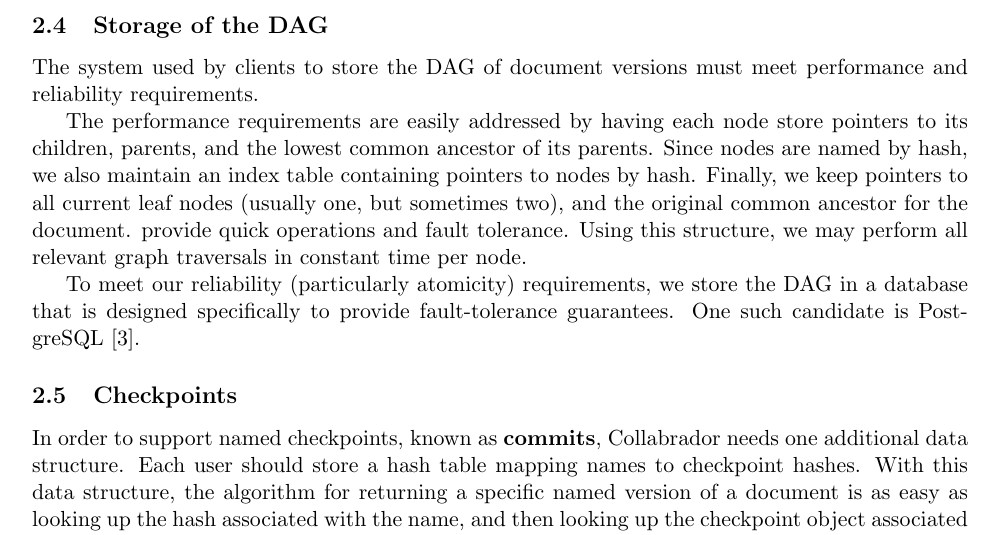
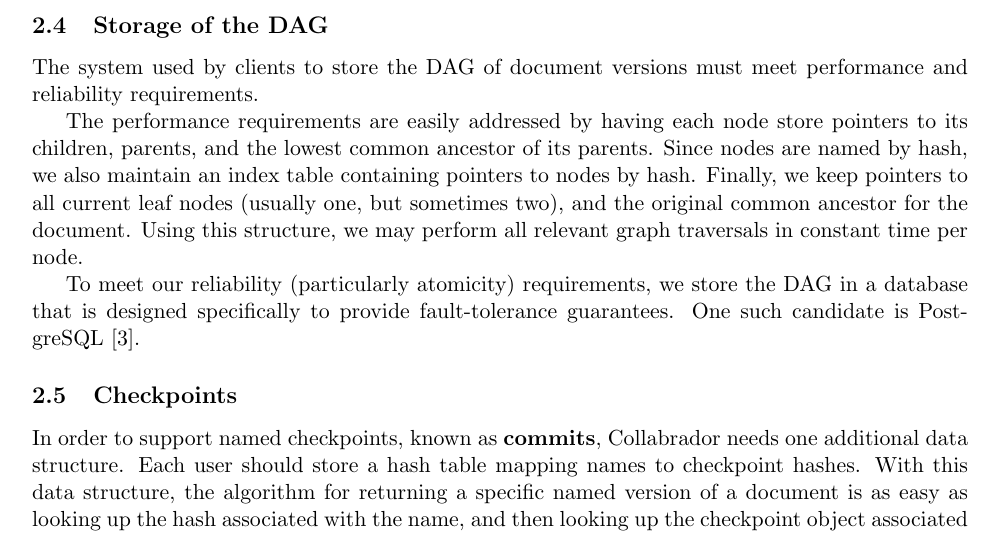
Before and after one commit to jhurwitz/Collabrador, a LaTeX document (dp2.tex): part of page 6 of 9, cut so that both start at the same text. Compiled offline with pdfLaTeX.

Commit message:
fix thing

```diff
--- a/dp2.tex
+++ b/dp2.tex
@@ -346,9 +346,8 @@ ancestor of its parents.  Since nodes are named by hash, we also
 maintain an index table containing pointers to nodes by hash.
 Finally, we keep pointers to all current leaf nodes (usually one, but
 sometimes two), and the original common ancestor for the document.
-provide quick operations and fault tolerance.  Using this structure,
-we may perform all relevant graph traversals in constant time per
-node.
+Using this structure, we may perform all relevant graph traversals in
+constant time per node.
 
 To meet our reliability (particularly atomicity) requirements, we
 store the DAG in a database that is designed specifically to provide
```
